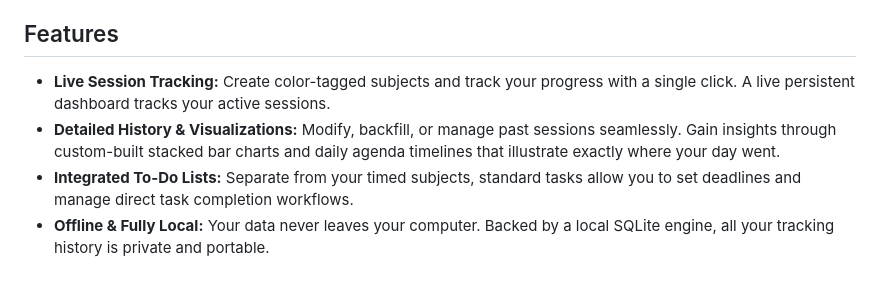
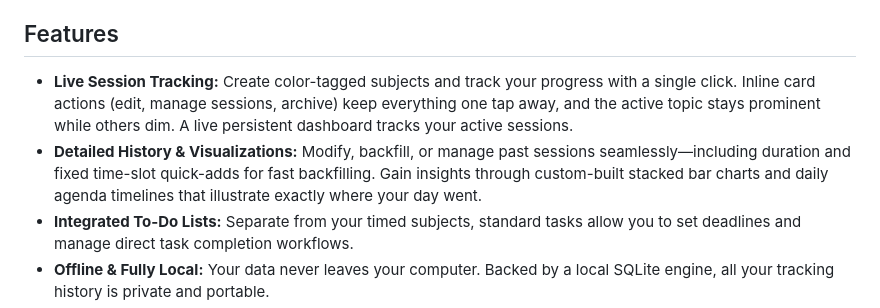
Before and after one commit to jobwestinga/Jobtracker, a Markdown page: README.md, the part around the change. GitHub-like rendering; blank space fills up the shorter version.

Commit message:
feat: update README to enhance feature descriptions for session tracking and history management

```diff
--- a/README.md
+++ b/README.md
@@ -4,8 +4,8 @@ JobTracker is a native macOS desktop application designed to capture and visuali
 
 ## Features
 
-- **Live Session Tracking:** Create color-tagged subjects and track your progress with a single click. A live persistent dashboard tracks your active sessions.
-- **Detailed History & Visualizations:** Modify, backfill, or manage past sessions seamlessly. Gain insights through custom-built stacked bar charts and daily agenda timelines that illustrate exactly where your day went.
+- **Live Session Tracking:** Create color-tagged subjects and track your progress with a single click. Inline card actions (edit, manage sessions, archive) keep everything one tap away, and the active topic stays prominent while others dim. A live persistent dashboard tracks your active sessions.
+- **Detailed History & Visualizations:** Modify, backfill, or manage past sessions seamlessly—including duration and fixed time-slot quick-adds for fast backfilling. Gain insights through custom-built stacked bar charts and daily agenda timelines that illustrate exactly where your day went.
 - **Integrated To-Do Lists:** Separate from your timed subjects, standard tasks allow you to set deadlines and manage direct task completion workflows.
 - **Offline & Fully Local:** Your data never leaves your computer. Backed by a local SQLite engine, all your tracking history is private and portable.
 - **Customized Aesthetics:** Ships out-of-the-box with custom animated rendering themes—such as dynamic Space Nebulas and minimal Checkerboards—to match your desktop preference.
```
